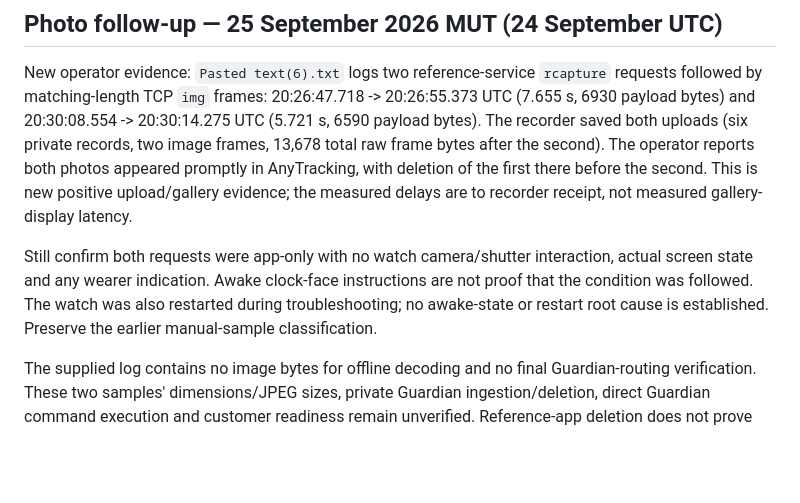
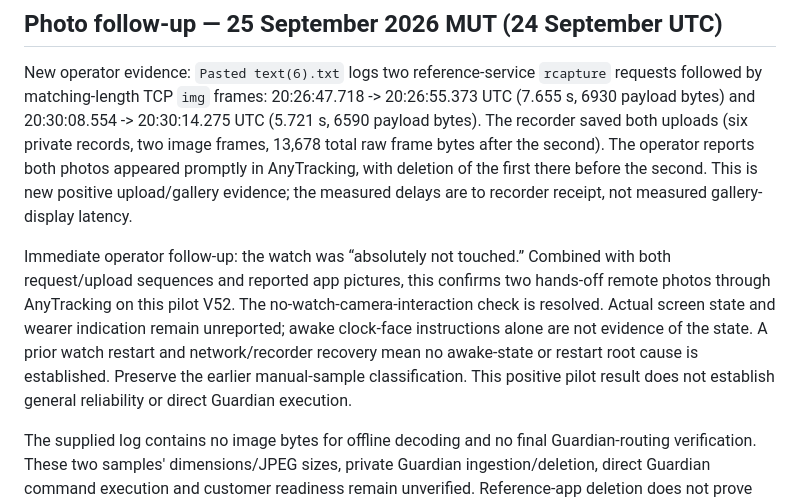
Before and after one commit to vikrav14/guardian, a Markdown page: docs/GUARDIAN_V52_REAL_DEVICE_ACCEPTANCE.md, the part around the change. GitHub-like rendering; blank space fills up the shorter version.

Commit message:
docs(acceptance): record operator-confirmed remote photo execution

```diff
--- a/docs/GUARDIAN_V52_REAL_DEVICE_ACCEPTANCE.md
+++ b/docs/GUARDIAN_V52_REAL_DEVICE_ACCEPTANCE.md
@@ -157,11 +157,15 @@ photos appeared promptly in AnyTracking, with deletion of the first there
 before the second. This is new positive upload/gallery evidence; the measured
 delays are to recorder receipt, not measured gallery-display latency.
 
-Still confirm both requests were app-only with no watch camera/shutter
-interaction, actual screen state and any wearer indication. Awake clock-face
-instructions are not proof that the condition was followed. The watch was also
-restarted during troubleshooting; no awake-state or restart root cause is
-established. Preserve the earlier manual-sample classification.
+Immediate operator follow-up: the watch was “absolutely not touched.”
+Combined with both request/upload sequences and reported app pictures, this
+confirms two hands-off remote photos through AnyTracking on this pilot V52.
+The no-watch-camera-interaction check is resolved. Actual screen state and
+wearer indication remain unreported; awake clock-face instructions alone are
+not evidence of the state. A prior watch restart and network/recorder recovery
+mean no awake-state or restart root cause is established. Preserve the earlier
+manual-sample classification. This positive pilot result does not establish
+general reliability or direct Guardian execution.
 
 The supplied log contains no image bytes for offline decoding and no final
 Guardian-routing verification. These two samples' dimensions/JPEG sizes,
```
